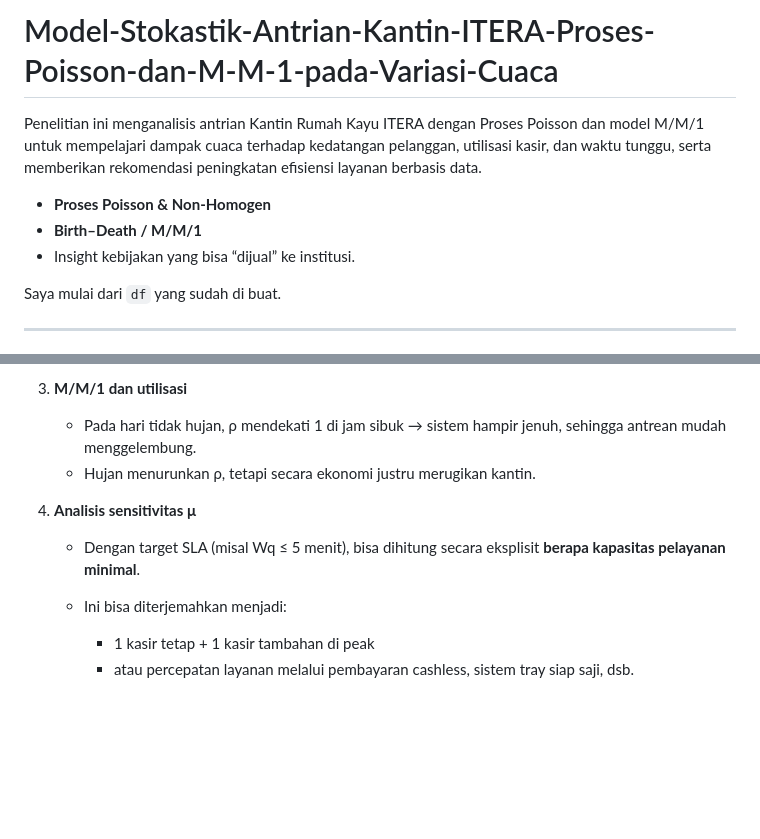
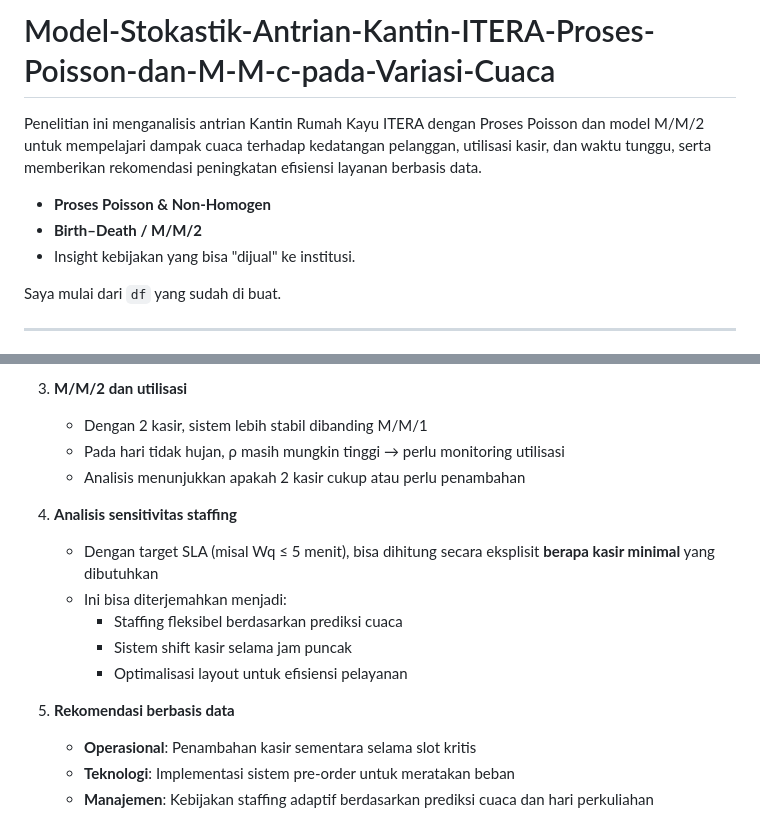
Before and after one commit to sains-data/Model-Stokastik-Antrian-Kantin-ITERA-Proses-Poisson-dan-M-M-1-pada-Variasi, a Markdown page: Langkah Code.md, 2 parts joined by grey strips. Drawn GitHub-style; blank space fills up the shorter version.

```diff
--- a/Langkah Code.md
+++ b/Langkah Code.md
@@ -1,12 +1,12 @@
-# Model-Stokastik-Antrian-Kantin-ITERA-Proses-Poisson-dan-M-M-1-pada-Variasi-Cuaca
-Penelitian ini menganalisis antrian Kantin Rumah Kayu ITERA dengan Proses Poisson dan model M/M/1 untuk mempelajari dampak cuaca terhadap kedatangan pelanggan, utilisasi kasir, dan waktu tunggu, serta memberikan rekomendasi peningkatan efisiensi layanan berbasis data.
+# Model-Stokastik-Antrian-Kantin-ITERA-Proses-Poisson-dan-M-M-c-pada-Variasi-Cuaca
+Penelitian ini menganalisis antrian Kantin Rumah Kayu ITERA dengan Proses Poisson dan model M/M/2 untuk mempelajari dampak cuaca terhadap kedatangan pelanggan, utilisasi kasir, dan waktu tunggu, serta memberikan rekomendasi peningkatan efisiensi layanan berbasis data.
 
 
 
 
 * **Proses Poisson & Non-Homogen**
-* **Birth–Death / M/M/1**
-* Insight kebijakan yang bisa “dijual” ke institusi.
+* **Birth–Death / M/M/2**
+* Insight kebijakan yang bisa "dijual" ke institusi.
 
 Saya mulai dari `df` yang sudah di buat.
 
@@ -365,14 +393,20 @@ Dari semua langkah di atas, insight yang bisa kamu tulis di laporan:
    * Risiko: pendapatan UMKM turun, stok harian perlu disesuaikan.
 
-3. **M/M/1 dan utilisasi**
+3. **M/M/2 dan utilisasi**
 
-   * Pada hari tidak hujan, ρ mendekati 1 di jam sibuk → sistem hampir jenuh, sehingga antrean mudah menggelembung.
-   * Hujan menurunkan ρ, tetapi secara ekonomi justru merugikan kantin.
+   * Dengan 2 kasir, sistem lebih stabil dibanding M/M/1
+   * Pada hari tidak hujan, ρ masih mungkin tinggi → perlu monitoring utilisasi
+   * Analisis menunjukkan apakah 2 kasir cukup atau perlu penambahan
 
-4. **Analisis sensitivitas μ**
+4. **Analisis sensitivitas staffing**
 
-   * Dengan target SLA (misal Wq ≤ 5 menit), bisa dihitung secara eksplisit **berapa kapasitas pelayanan minimal**.
+   * Dengan target SLA (misal Wq ≤ 5 menit), bisa dihitung secara eksplisit **berapa kasir minimal** yang dibutuhkan
    * Ini bisa diterjemahkan menjadi:
+     * Staffing fleksibel berdasarkan prediksi cuaca
+     * Sistem shift kasir selama jam puncak
+     * Optimalisasi layout untuk efisiensi pelayanan
 
-     * 1 kasir tetap + 1 kasir tambahan di peak
-     * atau percepatan layanan melalui pembayaran cashless, sistem tray siap saji, dsb.
+5. **Rekomendasi berbasis data**
+   * **Operasional**: Penambahan kasir sementara selama slot kritis
+   * **Teknologi**: Implementasi sistem pre-order untuk meratakan beban
+   * **Manajemen**: Kebijakan staffing adaptif berdasarkan prediksi cuaca dan hari perkuliahan
```
Also changed, not shown: other parts of Langkah Code.md (+91 -63 lines).
